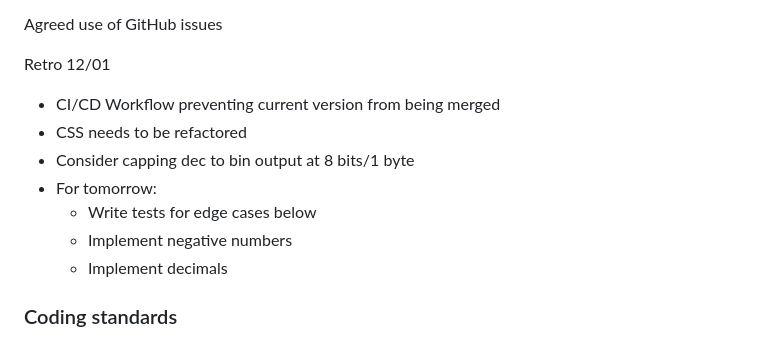
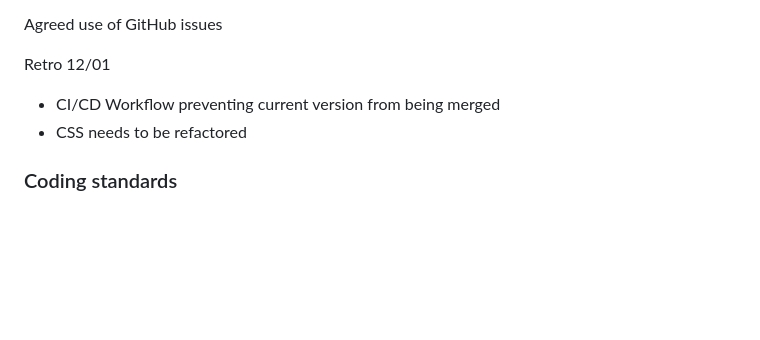
Before and after one commit to bluepicnic/SQA-Assignment-2---Number-System-Converter, a Markdown page: README.md, the part around the change. Rendered like a GitHub page; blank space fills up the shorter version.

```diff
--- a/README.md
+++ b/README.md
@@ -281,11 +281,8 @@ Agreed use of GitHub issues
 Retro 12/01
 - CI/CD Workflow preventing current version from being merged
 - CSS needs to be refactored
-- Consider capping dec to bin output at 8 bits/1 byte
-- For tomorrow:
-  - Write tests for edge cases below
-  - Implement negative numbers
-  - Implement decimals
+
+
 
 ### Coding standards
 - Variables should be declared with camel casing
```
